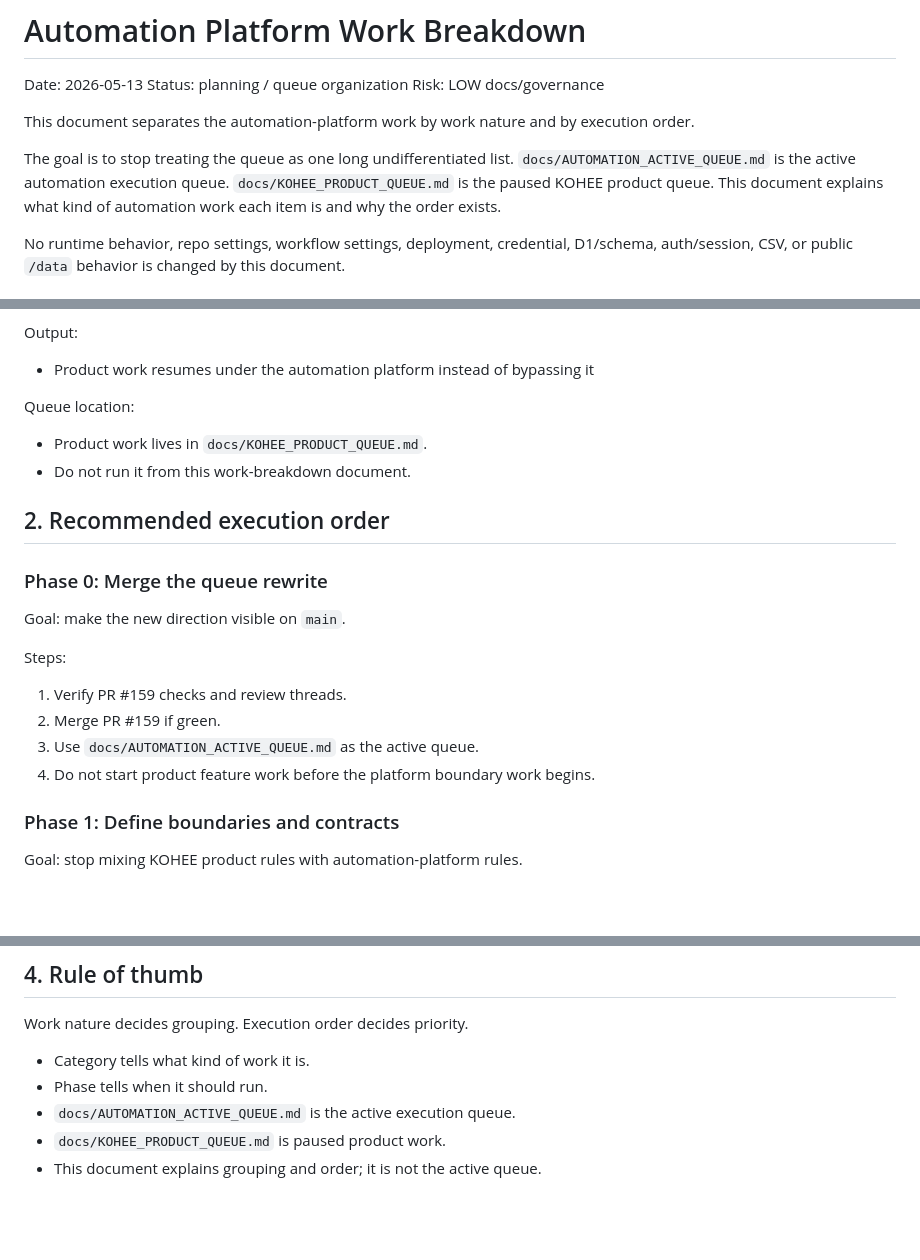
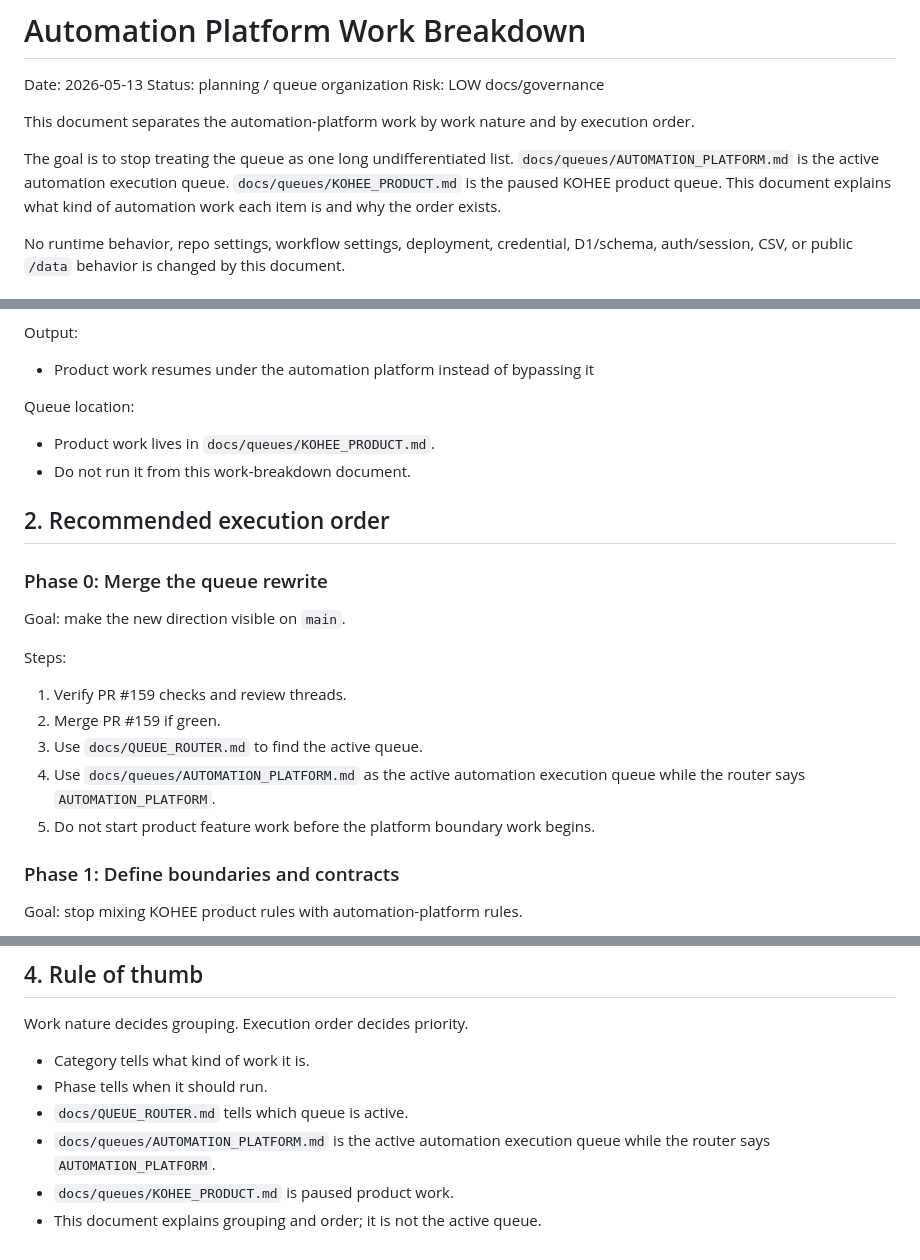
Before and after one commit to oakermann/kohee-list, a Markdown page: docs/AUTOMATION_PLATFORM_WORK_BREAKDOWN.md, 3 parts joined by grey strips. Rendered like a GitHub page; blank space fills up the shorter version.

Commit message:
docs: use canonical queue paths in work breakdown

```diff
--- a/docs/AUTOMATION_PLATFORM_WORK_BREAKDOWN.md
+++ b/docs/AUTOMATION_PLATFORM_WORK_BREAKDOWN.md
@@ -6,7 +6,7 @@ Risk: LOW docs/governance
 
 This document separates the automation-platform work by work nature and by execution order.
 
-The goal is to stop treating the queue as one long undifferentiated list. `docs/AUTOMATION_ACTIVE_QUEUE.md` is the active automation execution queue. `docs/KOHEE_PRODUCT_QUEUE.md` is the paused KOHEE product queue. This document explains what kind of automation work each item is and why the order exists.
+The goal is to stop treating the queue as one long undifferentiated list. `docs/queues/AUTOMATION_PLATFORM.md` is the active automation execution queue. `docs/queues/KOHEE_PRODUCT.md` is the paused KOHEE product queue. This document explains what kind of automation work each item is and why the order exists.
 
 No runtime behavior, repo settings, workflow settings, deployment, credential, D1/schema, auth/session, CSV, or public `/data` behavior is changed by this document.
 
@@ -160,7 +160,7 @@ Output:
 - Product work resumes under the automation platform instead of bypassing it
 
 Queue location:
-- Product work lives in `docs/KOHEE_PRODUCT_QUEUE.md`.
+- Product work lives in `docs/queues/KOHEE_PRODUCT.md`.
 - Do not run it from this work-breakdown document.
 
 ## 2. Recommended execution order
@@ -172,8 +172,9 @@ Goal: make the new direction visible on `main`.
 Steps:
 1. Verify PR #159 checks and review threads.
 2. Merge PR #159 if green.
-3. Use `docs/AUTOMATION_ACTIVE_QUEUE.md` as the active queue.
-4. Do not start product feature work before the platform boundary work begins.
+3. Use `docs/QUEUE_ROUTER.md` to find the active queue.
+4. Use `docs/queues/AUTOMATION_PLATFORM.md` as the active automation execution queue while the router says `AUTOMATION_PLATFORM`.
+5. Do not start product feature work before the platform boundary work begins.
 
 ### Phase 1: Define boundaries and contracts
 
@@ -320,6 +321,7 @@ Work nature decides grouping. Execution order decides priority.
 
 - Category tells what kind of work it is.
 - Phase tells when it should run.
-- `docs/AUTOMATION_ACTIVE_QUEUE.md` is the active execution queue.
-- `docs/KOHEE_PRODUCT_QUEUE.md` is paused product work.
+- `docs/QUEUE_ROUTER.md` tells which queue is active.
+- `docs/queues/AUTOMATION_PLATFORM.md` is the active automation execution queue while the router says `AUTOMATION_PLATFORM`.
+- `docs/queues/KOHEE_PRODUCT.md` is paused product work.
 - This document explains grouping and order; it is not the active queue.
```
Also changed, not shown: other parts of docs/AUTOMATION_PLATFORM_WORK_BREAKDOWN.md (+1 -1 lines).
